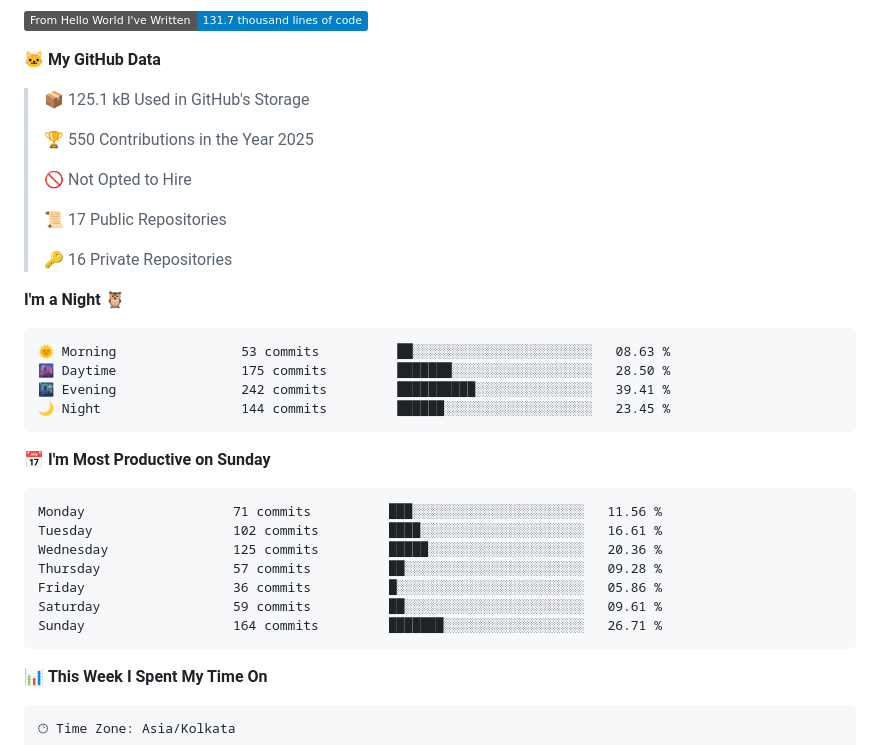
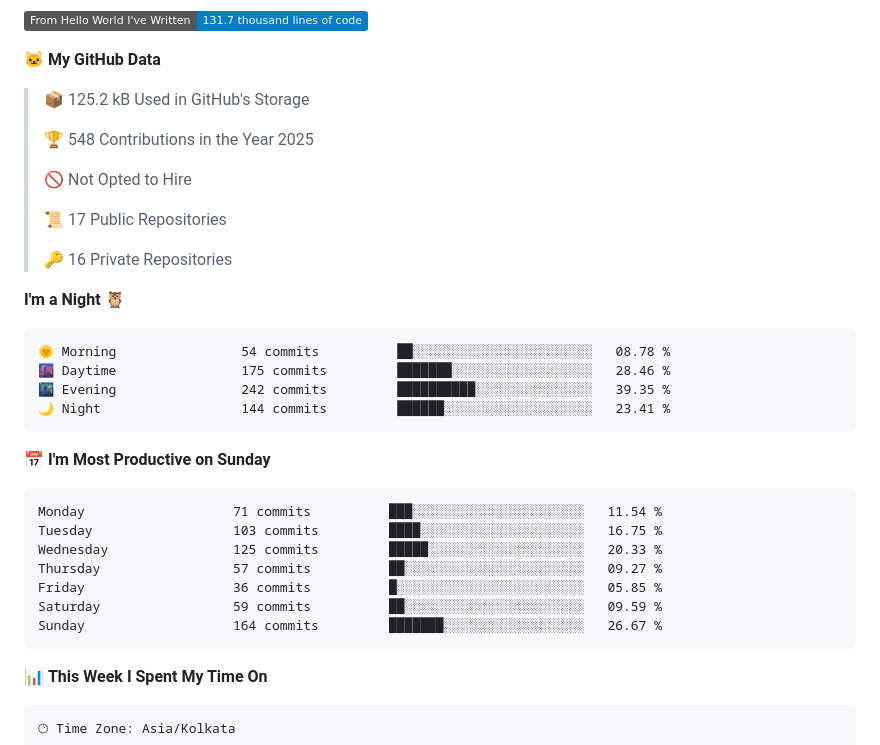
Before and after one commit to Someshdiwan/Someshdiwan, a Markdown page: README.md, the part around one of its changes. GitHub-like rendering; badges without logos.

Commit message:
Updated with Dev Metrics

````diff
--- a/README.md
+++ b/README.md
@@ -9,9 +9,9 @@
 
 **🐱 My GitHub Data**
 
-> 📦 125.1 kB Used in GitHub's Storage
+> 📦 125.2 kB Used in GitHub's Storage
  >
-> 🏆 550 Contributions in the Year 2025
+> 🏆 548 Contributions in the Year 2025
  >
 > 🚫 Not Opted to Hire
  >
@@ -22,21 +22,21 @@
 **I'm a Night 🦉**
 
 ```text
-🌞 Morning                53 commits          ██░░░░░░░░░░░░░░░░░░░░░░░   08.63 %
-🌆 Daytime                175 commits         ███████░░░░░░░░░░░░░░░░░░   28.50 %
-🌃 Evening                242 commits         ██████████░░░░░░░░░░░░░░░   39.41 %
-🌙 Night                  144 commits         ██████░░░░░░░░░░░░░░░░░░░   23.45 %
+🌞 Morning                54 commits          ██░░░░░░░░░░░░░░░░░░░░░░░   08.78 %
+🌆 Daytime                175 commits         ███████░░░░░░░░░░░░░░░░░░   28.46 %
+🌃 Evening                242 commits         ██████████░░░░░░░░░░░░░░░   39.35 %
+🌙 Night                  144 commits         ██████░░░░░░░░░░░░░░░░░░░   23.41 %
 ```
 📅 **I'm Most Productive on Sunday**
 
 ```text
-Monday                   71 commits          ███░░░░░░░░░░░░░░░░░░░░░░   11.56 %
-Tuesday                  102 commits         ████░░░░░░░░░░░░░░░░░░░░░   16.61 %
-Wednesday                125 commits         █████░░░░░░░░░░░░░░░░░░░░   20.36 %
-Thursday                 57 commits          ██░░░░░░░░░░░░░░░░░░░░░░░   09.28 %
-Friday                   36 commits          █░░░░░░░░░░░░░░░░░░░░░░░░   05.86 %
-Saturday                 59 commits          ██░░░░░░░░░░░░░░░░░░░░░░░   09.61 %
-Sunday                   164 commits         ███████░░░░░░░░░░░░░░░░░░   26.71 %
+Monday                   71 commits          ███░░░░░░░░░░░░░░░░░░░░░░   11.54 %
+Tuesday                  103 commits         ████░░░░░░░░░░░░░░░░░░░░░   16.75 %
+Wednesday                125 commits         █████░░░░░░░░░░░░░░░░░░░░   20.33 %
+Thursday                 57 commits          ██░░░░░░░░░░░░░░░░░░░░░░░   09.27 %
+Friday                   36 commits          █░░░░░░░░░░░░░░░░░░░░░░░░   05.85 %
+Saturday                 59 commits          ██░░░░░░░░░░░░░░░░░░░░░░░   09.59 %
+Sunday                   164 commits         ███████░░░░░░░░░░░░░░░░░░   26.67 %
 ```
 
 
````
Also changed, not shown: other parts of README.md (+1 -1 lines).
